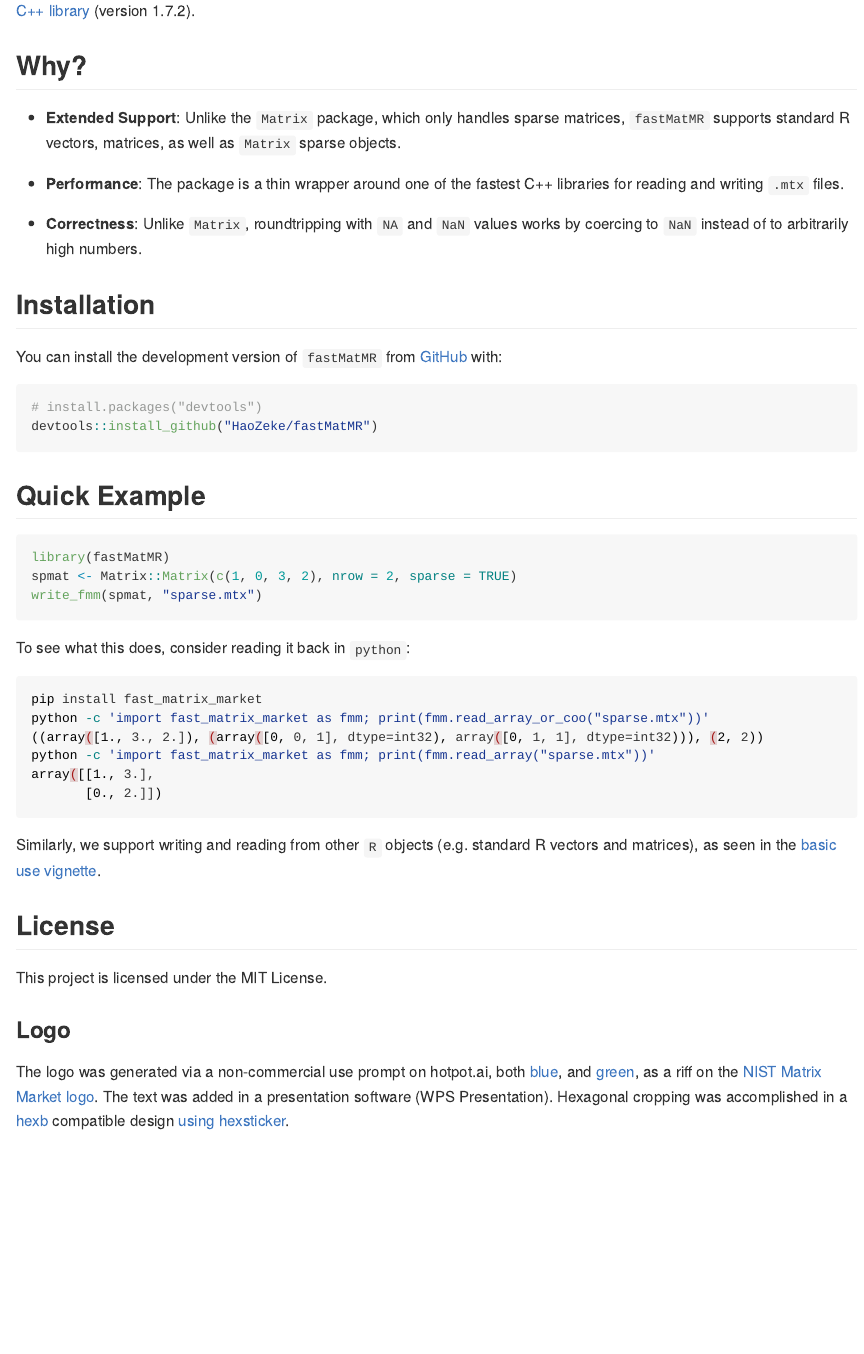
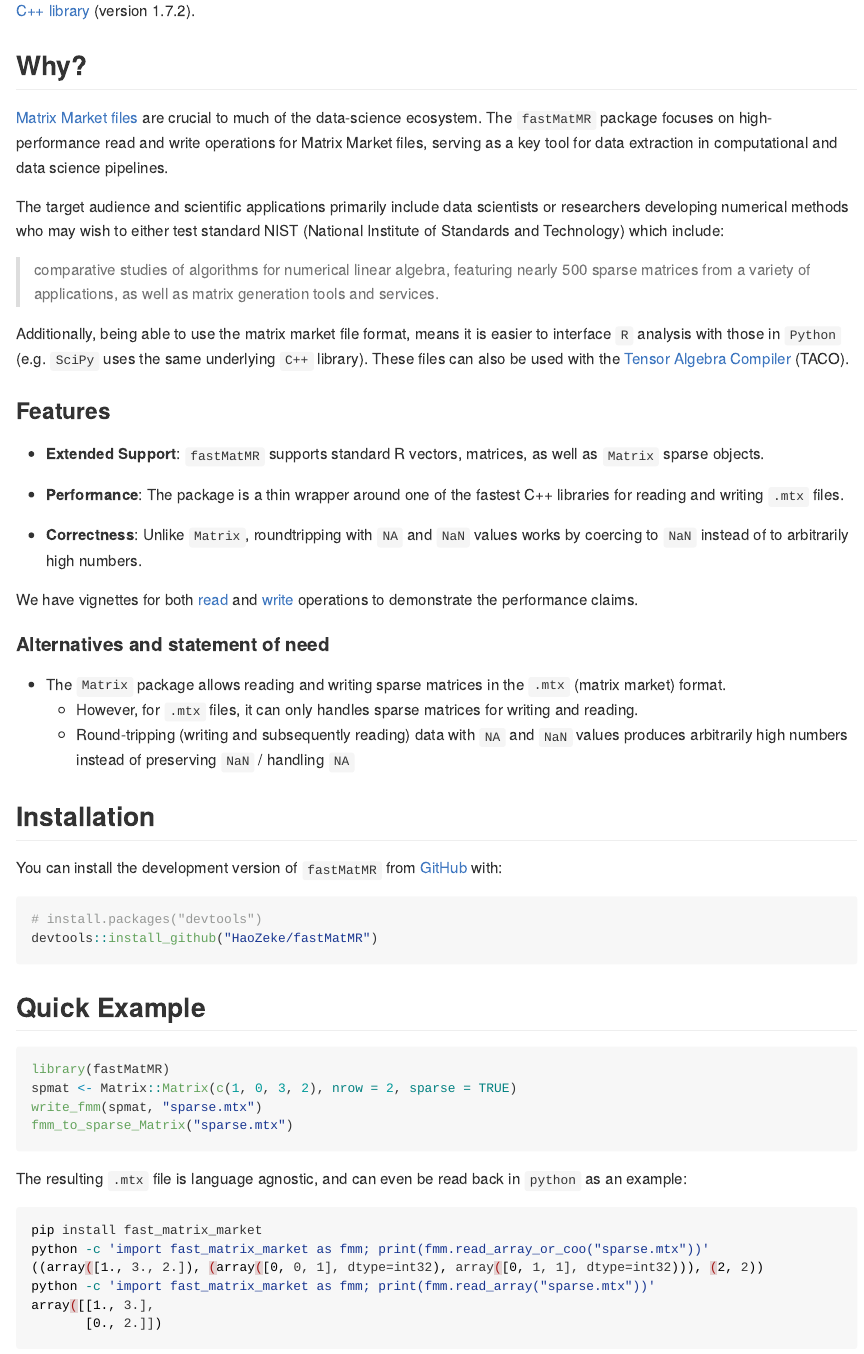
Before and after one commit to ropensci/fastMatMR, an R Markdown document (README.Rmd): the page in a window 1100 px wide, from 210 px down. The pictures show the output file README.md that the author committed with the source, drawn offline in the style of GitHub; badge pictures from the web are left out.

Commit message:
DOC: Rewrite README
Closes #35. Closes #36. Closes #33. Closes #32.

````diff
--- a/README.Rmd
+++ b/README.Rmd
@@ -21,14 +21,50 @@ library](https://github.com/alugowski/fast_matrix_market) (version 1.7.2).
 
 ## Why?
 
-- **Extended Support**: Unlike the `Matrix` package, which only handles sparse
-  matrices, `fastMatMR` supports standard R vectors, matrices, as well as
-  `Matrix` sparse objects.
+[Matrix Market files](https://math.nist.gov/MatrixMarket/formats.html) are
+crucial to much of the data-science ecosystem. The `fastMatMR` package focuses
+on high-performance read and write operations for Matrix Market files, serving
+as a key tool for data extraction in computational and data science pipelines.
+
+The target audience and scientific applications primarily include data
+scientists or researchers developing numerical methods who may wish to either
+test standard NIST (National Institute of Standards and Technology) which
+include:
+
+> comparative studies of algorithms for numerical linear algebra, featuring
+> nearly 500 sparse matrices from a variety of applications, as well as matrix
+> generation tools and services.
+
+Additionally, being able to use the matrix market file format, means it is
+easier to interface `R` analysis with those in `Python` (e.g. `SciPy` uses the
+same underlying `C++` library). These files can also be used with the [Tensor
+Algebra Compiler](http://tensor-compiler.org/docs/tensors.html) (TACO).
+
+### Features
+
+- **Extended Support**: `fastMatMR` supports standard R vectors, matrices, as
+  well as `Matrix` sparse objects.
 
 - **Performance**: The package is a thin wrapper around one of the fastest C++
   libraries for reading and writing `.mtx` files.
 
-- **Correctness**: Unlike `Matrix`, roundtripping with `NA` and `NaN` values works by coercing to `NaN` instead of to arbitrarily high numbers.
+- **Correctness**: Unlike `Matrix`, roundtripping with `NA` and `NaN` values
+  works by coercing to `NaN` instead of to arbitrarily high numbers.
+
+We have vignettes for both
+[read](https://haozeke.github.io/fastMatMR/articles/fmm_read_bench.html) and
+[write](https://haozeke.github.io/fastMatMR/articles/fmm_write_bench.html)
+operations to demonstrate the performance claims.
+
+#### Alternatives and statement of need
+
+- The `Matrix` package allows reading and writing sparse matrices in the `.mtx`
+  (matrix market) format.
+  + However, for `.mtx` files, it can only handles sparse matrices for writing
+  and reading.
+  + Round-tripping (writing and subsequently reading) data with `NA` and `NaN`
+    values produces arbitrarily high numbers instead of preserving `NaN` /
+    handling `NA`
 
 ## Installation
 
@@ -46,9 +82,11 @@ devtools::install_github("HaoZeke/fastMatMR")
 library(fastMatMR)
 spmat <- Matrix::Matrix(c(1, 0, 3, 2), nrow = 2, sparse = TRUE)
 write_fmm(spmat, "sparse.mtx")
+fmm_to_sparse_Matrix("sparse.mtx")
 ```
 
-To see what this does, consider reading it back in `python`:
+The resulting `.mtx` file is language agnostic, and can even be read back in
+`python` as an example:
 
 ```bash
 pip install fast_matrix_market
@@ -59,8 +97,8 @@
        [0., 2.]])
 ```
 
-Similarly, we support writing and reading from other `R` objects (e.g. standard
-R vectors and matrices), as seen in the [basic use
+Similarly, `fastMatMR` supports writing and reading from other `R` objects (e.g.
+standard R vectors and matrices), as seen in the [basic use
 vignette](https://haozeke.github.io/fastMatMR/articles/basic_usage.html).
 
 ## License
````
Also changed, not shown: README.md.
